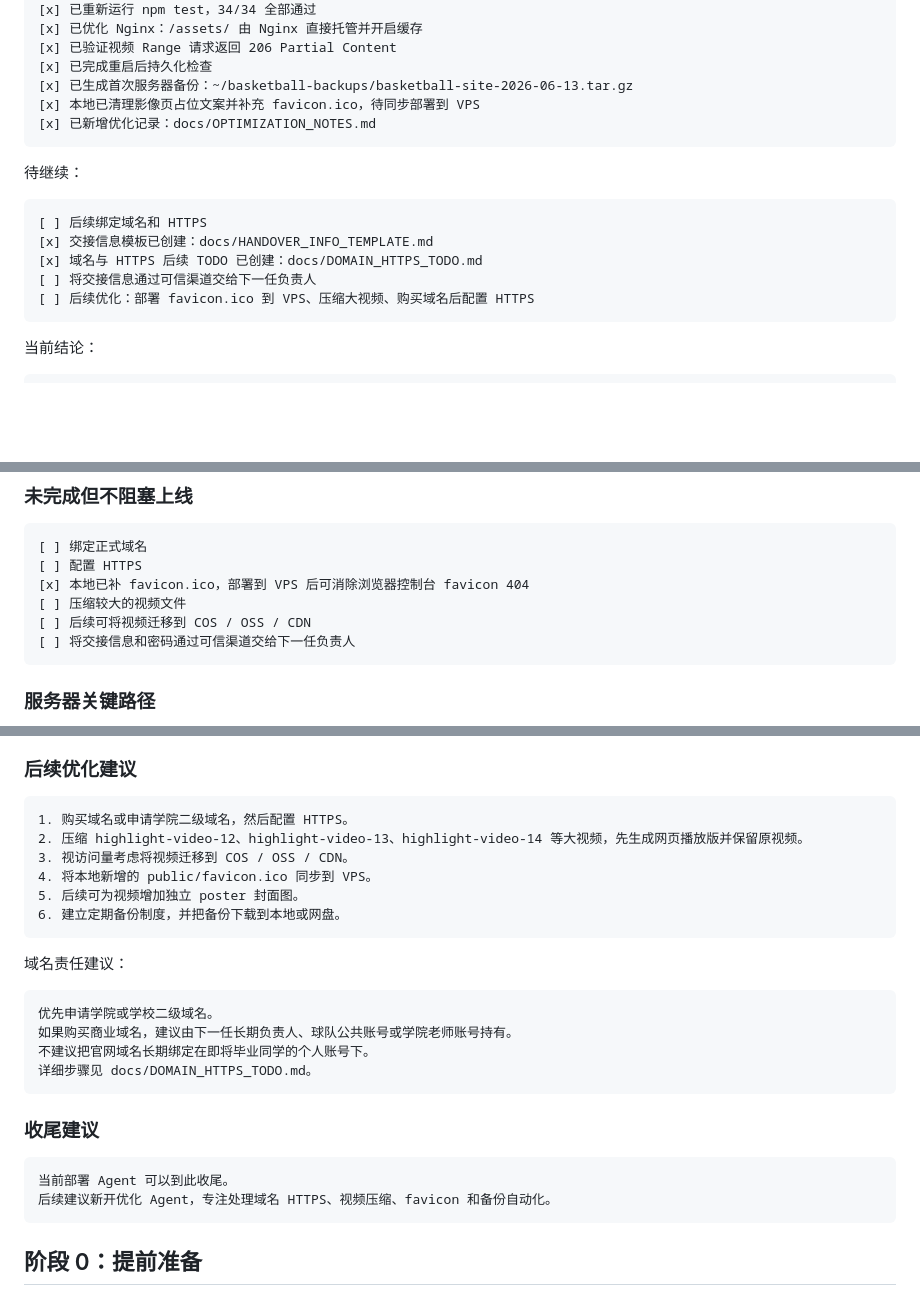
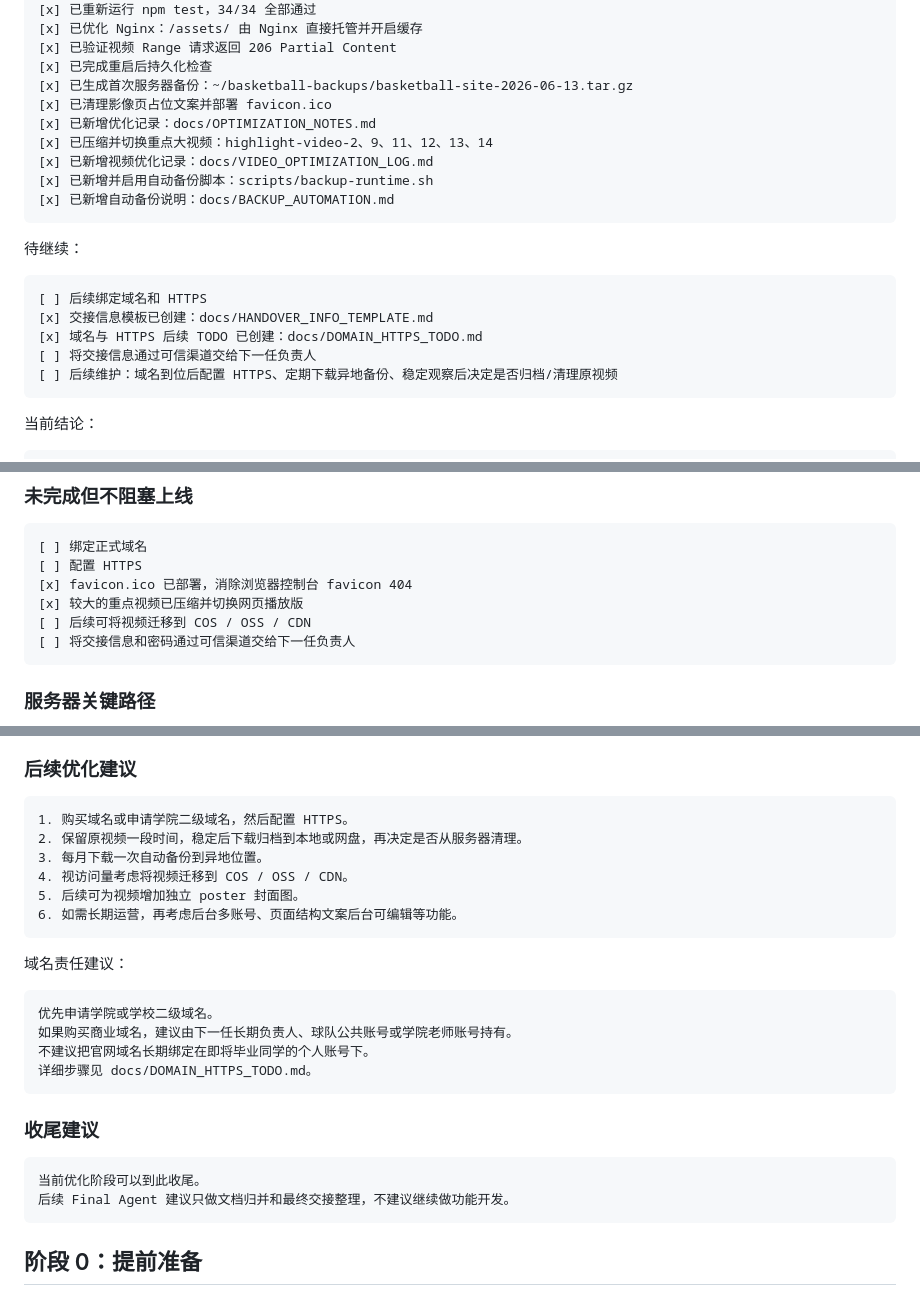
Before and after one commit to boom7sss/basketball-team-website, a Markdown page: docs/HK_VPS_DEPLOYMENT_CHECKLIST.md, 3 parts joined by grey strips. Rendered like a GitHub page; blank space fills up the shorter version.

Commit message:
optimization phase final summary

````diff
--- a/docs/HK_VPS_DEPLOYMENT_CHECKLIST.md
+++ b/docs/HK_VPS_DEPLOYMENT_CHECKLIST.md
@@ -53,8 +53,12 @@
 [x] 已验证视频 Range 请求返回 206 Partial Content
 [x] 已完成重启后持久化检查
 [x] 已生成首次服务器备份：~/basketball-backups/basketball-site-2026-06-13.tar.gz
-[x] 本地已清理影像页占位文案并补充 favicon.ico，待同步部署到 VPS
+[x] 已清理影像页占位文案并部署 favicon.ico
 [x] 已新增优化记录：docs/OPTIMIZATION_NOTES.md
+[x] 已压缩并切换重点大视频：highlight-video-2、9、11、12、13、14
+[x] 已新增视频优化记录：docs/VIDEO_OPTIMIZATION_LOG.md
+[x] 已新增并启用自动备份脚本：scripts/backup-runtime.sh
+[x] 已新增自动备份说明：docs/BACKUP_AUTOMATION.md
 ```
 
 待继续：
@@ -64,7 +68,7 @@
 [x] 交接信息模板已创建：docs/HANDOVER_INFO_TEMPLATE.md
 [x] 域名与 HTTPS 后续 TODO 已创建：docs/DOMAIN_HTTPS_TODO.md
 [ ] 将交接信息通过可信渠道交给下一任负责人
-[ ] 后续优化：部署 favicon.ico 到 VPS、压缩大视频、购买域名后配置 HTTPS
+[ ] 后续维护：域名到位后配置 HTTPS、定期下载异地备份、稳定观察后决定是否归档/清理原视频
 ```
 
 当前结论：
@@ -126,8 +130,8 @@ Web 入口：Nginx 1.24.0
 ```text
 [ ] 绑定正式域名
 [ ] 配置 HTTPS
-[x] 本地已补 favicon.ico，部署到 VPS 后可消除浏览器控制台 favicon 404
-[ ] 压缩较大的视频文件
+[x] favicon.ico 已部署，消除浏览器控制台 favicon 404
+[x] 较大的重点视频已压缩并切换网页播放版
 [ ] 后续可将视频迁移到 COS / OSS / CDN
 [ ] 将交接信息和密码通过可信渠道交给下一任负责人
 ```
@@ -200,11 +205,11 @@ node_modules
 
 ```text
 1. 购买域名或申请学院二级域名，然后配置 HTTPS。
-2. 压缩 highlight-video-12、highlight-video-13、highlight-video-14 等大视频，先生成网页播放版并保留原视频。
-3. 视访问量考虑将视频迁移到 COS / OSS / CDN。
-4. 将本地新增的 public/favicon.ico 同步到 VPS。
+2. 保留原视频一段时间，稳定后下载归档到本地或网盘，再决定是否从服务器清理。
+3. 每月下载一次自动备份到异地位置。
+4. 视访问量考虑将视频迁移到 COS / OSS / CDN。
 5. 后续可为视频增加独立 poster 封面图。
-6. 建立定期备份制度，并把备份下载到本地或网盘。
+6. 如需长期运营，再考虑后台多账号、页面结构文案后台可编辑等功能。
 ```
 
 域名责任建议：
@@ -219,8 +224,8 @@ node_modules
 ### 收尾建议
 
 ```text
-当前部署 Agent 可以到此收尾。
-后续建议新开优化 Agent，专注处理域名 HTTPS、视频压缩、favicon 和备份自动化。
+当前优化阶段可以到此收尾。
+后续 Final Agent 建议只做文档归并和最终交接整理，不建议继续做功能开发。
 ```
 
 ## 阶段 0：提前准备
````
Also changed, not shown: other parts of docs/HK_VPS_DEPLOYMENT_CHECKLIST.md (+5 -2 lines), docs/HANDOVER_INFO_TEMPLATE.md (+10 -6 lines), docs/OPTIMIZATION_NOTES.md (+50 -1 lines).
